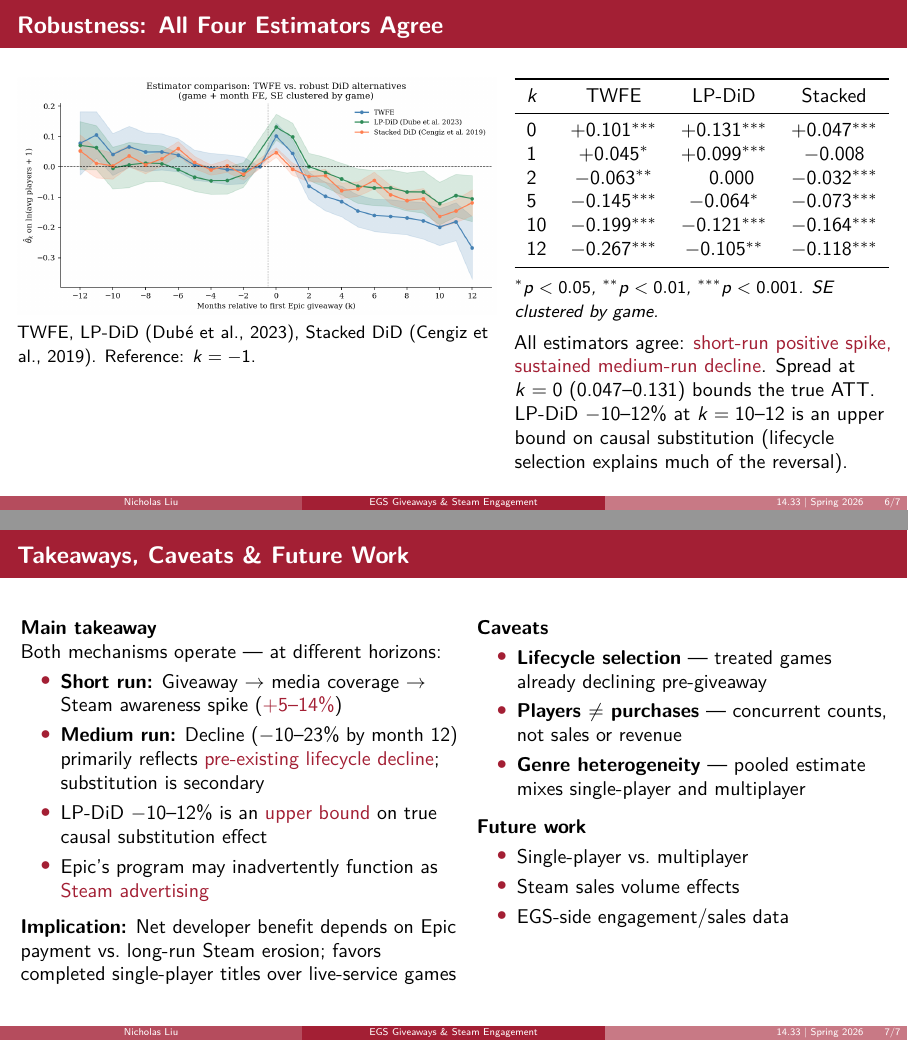
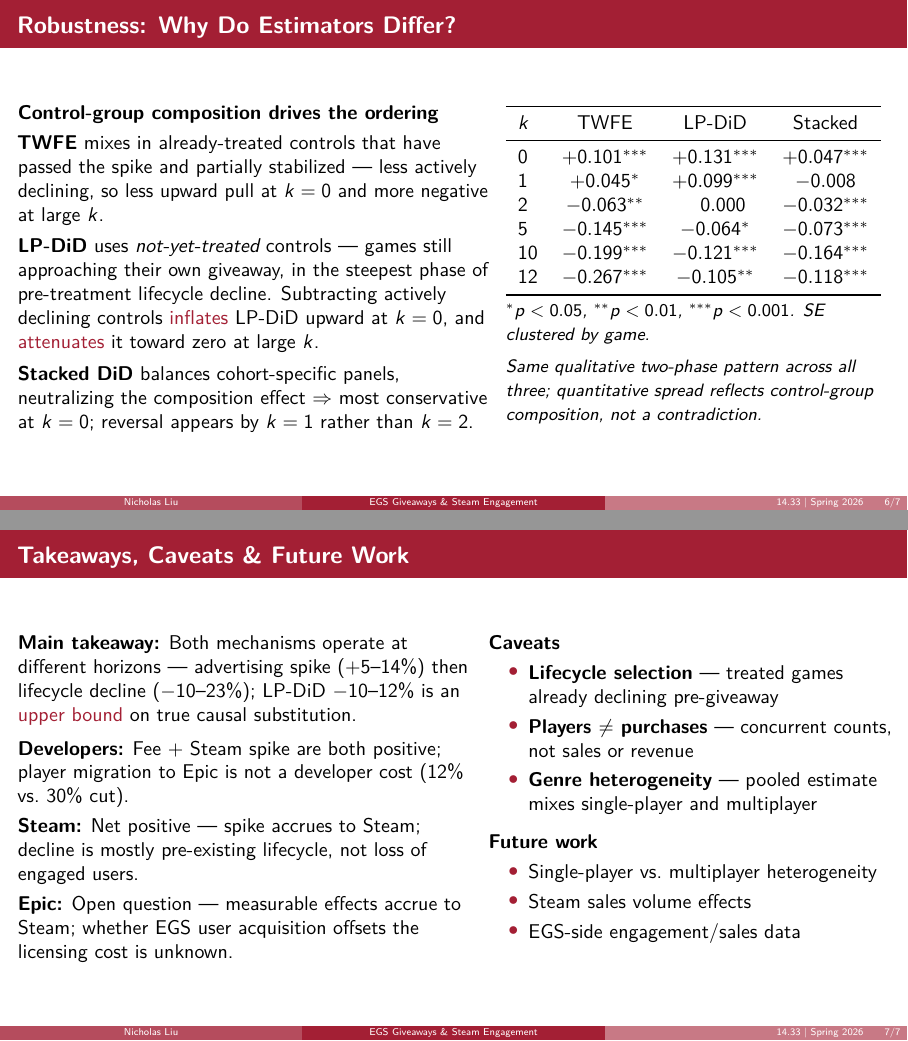
Before and after one commit to liunicholas/egs-steam-research-paper, LaTeX slides (writeups/A9_liu_n.tex): pages 6 and 7 of 7, joined at a grey line. Compiled offline with pdfLaTeX.

Commit message:
slides edits

```diff
--- a/writeups/A9_liu_n.tex
+++ b/writeups/A9_liu_n.tex
@@ -235,15 +234,22 @@
 \end{frame}
 
 % ── SLIDE 5: ESTIMATOR COMPARISON (OPTIONAL / can skip for time) ──────────────
-\begin{frame}{Robustness: All Four Estimators Agree}
+\begin{frame}{Robustness: Why Do Estimators Differ?}
 
 \begin{columns}[T]
-\column{0.55\textwidth}
-  \includegraphics[width=\linewidth]{../output/fig_estimator_comparison.png}
+\column{0.54\textwidth}
+  \textbf{Control-group composition drives the ordering}
 
-  {\small TWFE, LP-DiD (Dub\'e et al., 2023), Stacked DiD (Cengiz et al., 2019). Reference: $k=-1$.}
+  \vspace{0.3em}
+  \textbf{TWFE} mixes in already-treated controls that have passed the spike and partially stabilized --- less actively declining, so less upward pull at $k=0$ and more negative at large $k$.
 
-\column{0.43\textwidth}
+  \vspace{0.4em}
+  \textbf{LP-DiD} uses \emph{not-yet-treated} controls --- games still approaching their own giveaway, in the steepest phase of pre-treatment lifecycle decline. Subtracting actively declining controls \alert{inflates} LP-DiD upward at $k=0$, and \alert{attenuates} it toward zero at large $k$.
+
+  \vspace{0.4em}
+  \textbf{Stacked DiD} balances cohort-specific panels, neutralizing the composition effect $\Rightarrow$ most conservative at $k=0$; reversal appears by $k=1$ rather than $k=2$.
+
+\column{0.44\textwidth}
 
   \begin{tabular}{lccc}
     \toprule
@@ -258,11 +264,11 @@
     \bottomrule
   \end{tabular}
 
-  \vspace{0.5em}
+  \vspace{0.3em}
   \textit{\small $^*p<0.05$, $^{**}p<0.01$, $^{***}p<0.001$. SE clustered by game.}
 
   \vspace{0.4em}
-  All estimators agree: \alert{short-run positive spike, sustained medium-run decline}. Spread at $k=0$ (0.047--0.131) bounds the true ATT. LP-DiD $-10$--$12\%$ at $k=10$--$12$ is an upper bound on causal substitution (lifecycle selection explains much of the reversal).
+  \textit{\small Same qualitative two-phase pattern across all three; quantitative spread reflects control-group composition, not a contradiction.}
 \end{columns}
 
 \end{frame}
@@ -271,21 +277,19 @@
 \begin{frame}{Takeaways, Caveats \& Future Work}
 
 \begin{columns}[T]
-\column{0.50\textwidth}
-  \textbf{Main takeaway}
+\column{0.52\textwidth}
+  \textbf{Main takeaway:} Both mechanisms operate at different horizons --- advertising spike (+5--14\%) then lifecycle decline ($-$10--23\%); LP-DiD $-$10--12\% is an \alert{upper bound} on true causal substitution.
 
-  Both mechanisms operate --- at different horizons:
-  \begin{itemize}
-    \item \textbf{Short run:} Giveaway $\rightarrow$ media coverage $\rightarrow$ Steam awareness spike (\alert{+5--14\%})
-    \item \textbf{Medium run:} Decline ($-$10--23\% by month 12) primarily reflects \alert{pre-existing lifecycle decline}; substitution is secondary
-    \item LP-DiD $-$10--12\% is an \alert{upper bound} on true causal substitution effect
-    \item Epic's program may inadvertently function as \alert{Steam advertising}
-  \end{itemize}
+  \vspace{0.5em}
+  \textbf{Developers:} Fee + Steam spike are both positive; player migration to Epic is not a developer cost (12\% vs.\ 30\% cut).
 
-  \vspace{0.3em}
-  \textbf{Implication:} Net developer benefit depends on Epic payment vs.\ long-run Steam erosion; favors completed single-player titles over live-service games
+  \smallskip
+  \textbf{Steam:} Net positive --- spike accrues to Steam; decline is mostly pre-existing lifecycle, not loss of engaged users.
 
-\column{0.47\textwidth}
+  \smallskip
+  \textbf{Epic:} Open question --- measurable effects accrue to Steam; whether EGS user acquisition offsets the licensing cost is unknown.
+
+\column{0.46\textwidth}
   \textbf{Caveats}
   \begin{itemize}
     \item \textbf{Lifecycle selection} --- treated games already declining pre-giveaway
@@ -296,7 +300,7 @@
   \vspace{0.4em}
   \textbf{Future work}
   \begin{itemize}
-    \item Single-player vs.\ multiplayer
+    \item Single-player vs.\ multiplayer heterogeneity
     \item Steam sales volume effects
     \item EGS-side engagement/sales data
   \end{itemize}
```
Also changed, not shown: writeups/A9_liu_n.pdf, writeups/A9_liu_n.tex (13 more changed lines).
